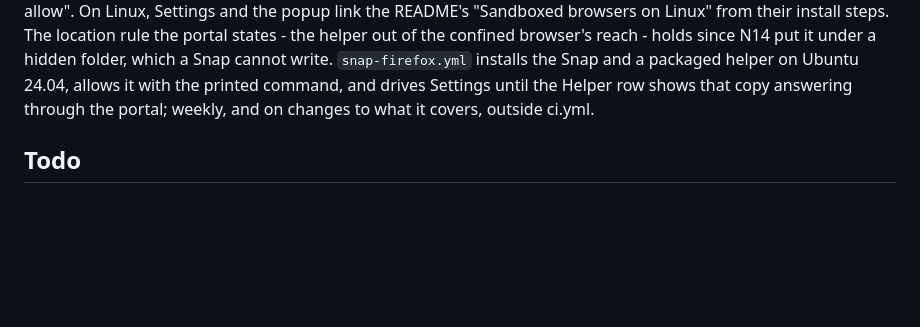
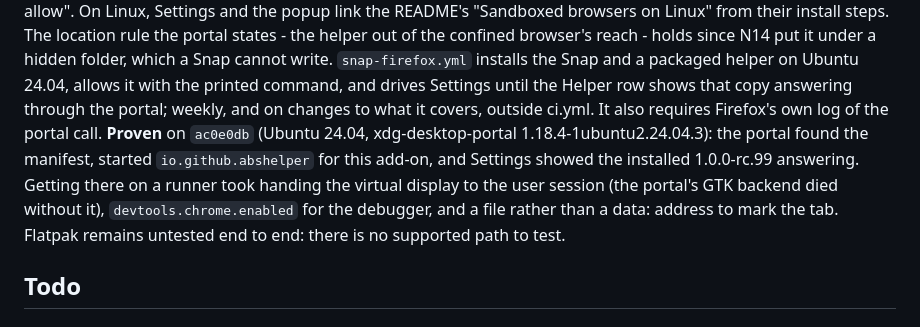
Before and after one commit to dadatuputi/audiobookshelf-helper, a Markdown page: docs/DEFICIENCIES.md, the part around the change. Rendered like a GitHub page; blank space fills up the shorter version.

Commit message:
Record that the Snap path is proven end to end
Co-Authored-By: Claude Opus 5.5 <noreply@anthropic.com>
Claude-Session: https://claude.ai/code/session_01YNhU48QjSiq8F4XejYZz3r

```diff
--- a/docs/DEFICIENCIES.md
+++ b/docs/DEFICIENCIES.md
@@ -395,7 +395,15 @@ of the confined browser's reach - holds since N14 put it under a hidden
 folder, which a Snap cannot write. `snap-firefox.yml` installs the Snap and a
 packaged helper on Ubuntu 24.04, allows it with the printed command, and
 drives Settings until the Helper row shows that copy answering through the
-portal; weekly, and on changes to what it covers, outside ci.yml.
+portal; weekly, and on changes to what it covers, outside ci.yml. It also
+requires Firefox's own log of the portal call. **Proven** on `ac0e0db`
+(Ubuntu 24.04, xdg-desktop-portal 1.18.4-1ubuntu2.24.04.3): the portal found
+the manifest, started `io.github.abshelper` for this add-on, and Settings
+showed the installed 1.0.0-rc.99 answering. Getting there on a runner took
+handing the virtual display to the user session (the portal's GTK backend
+died without it), `devtools.chrome.enabled` for the debugger, and a file
+rather than a data: address to mark the tab. Flatpak remains untested end
+to end: there is no supported path to test.
 
 ## Todo
 
```
